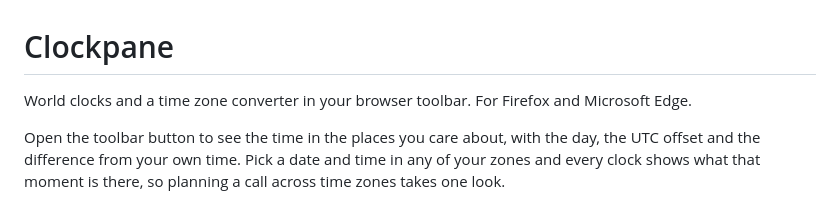
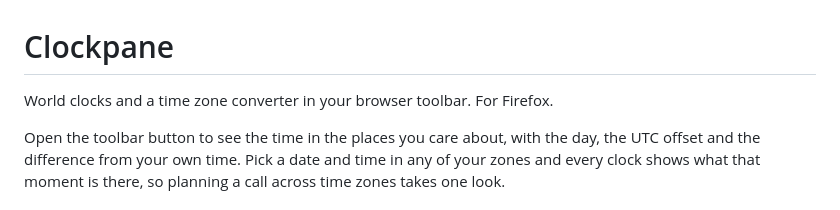
Before and after one commit to larchwick/clockpane, a Markdown page: README.md, the part around the change. Rendered like a GitHub page.

Commit message:
README: present Clockpane as available for Firefox

```diff
--- a/README.md
+++ b/README.md
@@ -1,6 +1,6 @@
 # Clockpane
 
-World clocks and a time zone converter in your browser toolbar. For Firefox and Microsoft Edge.
+World clocks and a time zone converter in your browser toolbar. For Firefox.
 
 Open the toolbar button to see the time in the places you care about, with the day, the
 UTC offset and the difference from your own time. Pick a date and time in any of your zones
```
